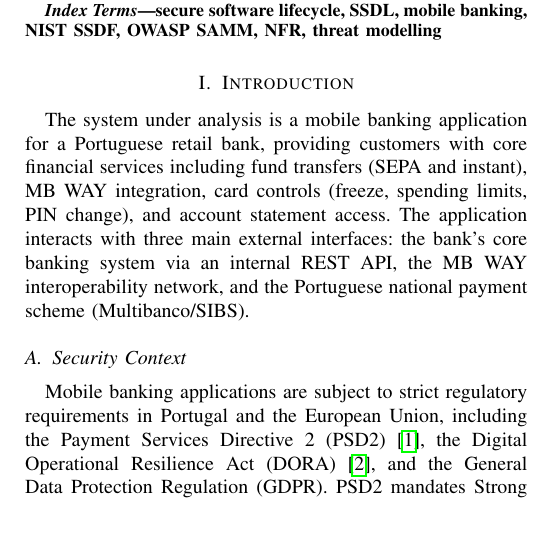
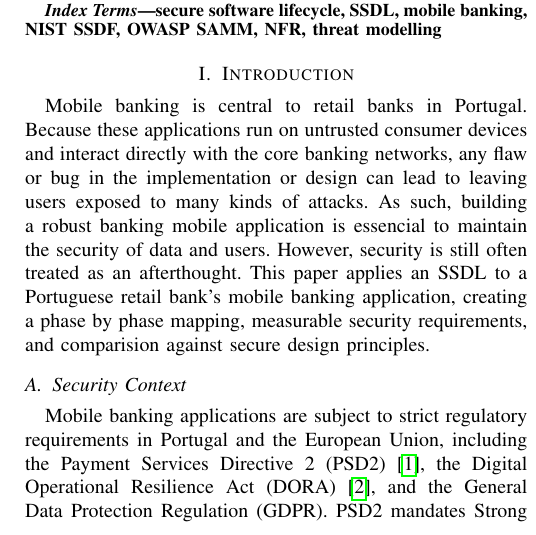
Before and after one commit to rafaelfelicianoS/SR, a LaTeX paper (paper/main.tex): part of one column of page 1 of 4, cut so that both start at the same text. Compiled offline with pdfLaTeX; a missing font is replaced by an installed copy or a similar font; a LaTeX package or settings file that is missing is left out.

Commit message:
Finished the introduction

```diff
--- a/paper/main.tex
+++ b/paper/main.tex
@@ -99,12 +99,13 @@
 %   - Porquê é crítico? (dados financeiros, regulação PSD2/DORA, fraude)
 %   - Estrutura do paper (1 parágrafo no fim da intro)
 
-The system under analysis is a mobile banking application for a Portuguese retail bank,
-providing customers with core financial services including fund transfers (SEPA and
-instant), MB~WAY integration, card controls (freeze, spending limits, PIN change), and
-account statement access. The application interacts with three main external interfaces:
-the bank's core banking system via an internal REST~API, the MB~WAY interoperability
-network, and the Portuguese national payment scheme (Multibanco/SIBS).
+Mobile banking is central to retail banks in Portugal. Because these applications run on
+untrusted consumer devices and interact directly with the core banking networks, any flaw or
+bug in the implementation or design can lead to leaving users exposed to many kinds of attacks.
+As such, building a robust banking mobile application is essencial to maintain the security of
+data and users. However, security is still often treated as an afterthought. This paper applies
+an SSDL to a Portuguese retail bank's mobile banking application, creating a phase by phase
+mapping, measurable security requirements, and comparision against secure design principles.
 
 \subsection{Security Context}
 
```
